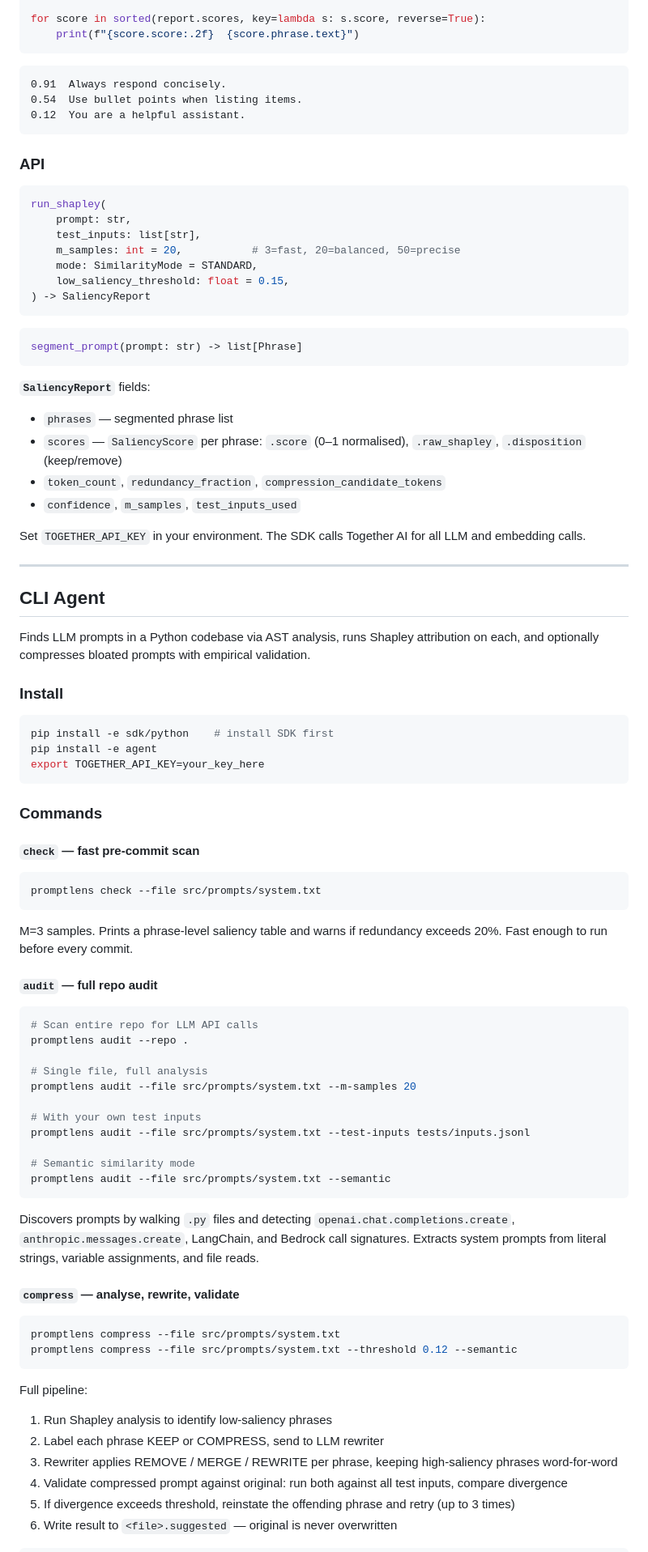
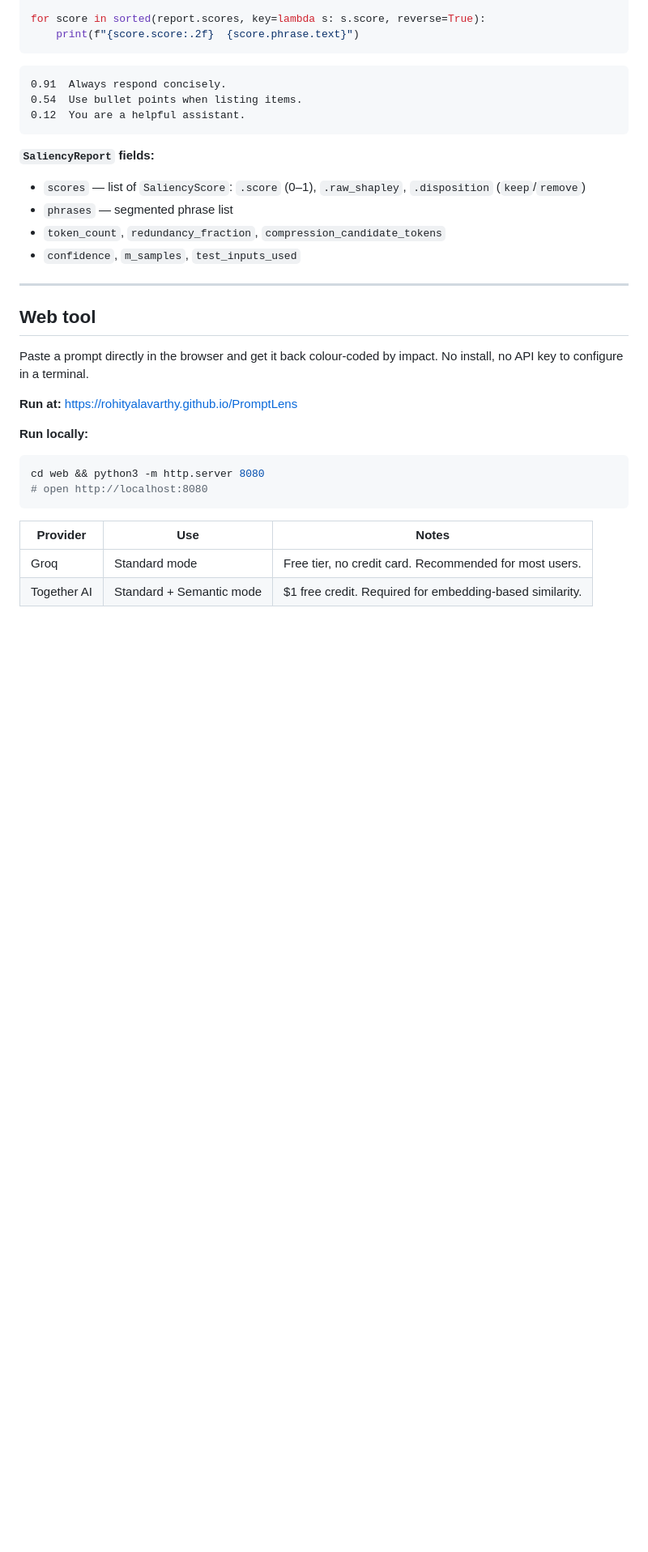
Before and after one commit to Rohityalavarthy/PromptLens, a Markdown page: README.md, the part around one of its changes. Shown at 81% size. Drawn GitHub-style; blank space fills up the shorter version.

````diff
--- a/README.md
+++ b/README.md
@@ -82,84 +289,28 @@ for score in sorted(report.scores, key=lambda s: s.score, reverse=True):
 0.12  You are a helpful assistant.
 ```
 
-### API
-
-```python
-run_shapley(
-    prompt: str,
-    test_inputs: list[str],
-    m_samples: int = 20,           # 3=fast, 20=balanced, 50=precise
-    mode: SimilarityMode = STANDARD,
-    low_saliency_threshold: float = 0.15,
-) -> SaliencyReport
-```
-
-```python
-segment_prompt(prompt: str) -> list[Phrase]
-```
-
-**`SaliencyReport`** fields:
+**`SaliencyReport` fields:**
+- `scores` — list of `SaliencyScore`: `.score` (0–1), `.raw_shapley`, `.disposition` (`keep`/`remove`)
 - `phrases` — segmented phrase list
-- `scores` — `SaliencyScore` per phrase: `.score` (0–1 normalised), `.raw_shapley`, `.disposition` (keep/remove)
 - `token_count`, `redundancy_fraction`, `compression_candidate_tokens`
 - `confidence`, `m_samples`, `test_inputs_used`
 
-Set `TOGETHER_API_KEY` in your environment. The SDK calls Together AI for all LLM and embedding calls.
-
 ---
 
-## CLI Agent
+## Web tool
 
-Finds LLM prompts in a Python codebase via AST analysis, runs Shapley attribution on each, and optionally compresses bloated prompts with empirical validation.
+Paste a prompt directly in the browser and get it back colour-coded by impact. No install, no API key to configure in a terminal.
 
-### Install
+**Run at:** https://rohityalavarthy.github.io/PromptLens
 
+**Run locally:**
 ```bash
-pip install -e sdk/python    # install SDK first
-pip install -e agent
-export TOGETHER_API_KEY=your_key_here
+cd web && python3 -m http.server 8080
+# open http://localhost:8080
 ```
 
-### Commands
+| Provider | Use | Notes |
+|---|---|---|
+| Groq | Standard mode | Free tier, no credit card. Recommended for most users. |
+| Together AI | Standard + Semantic mode | $1 free credit. Required for embedding-based similarity. |
 
-#### `check` — fast pre-commit scan
-
-```bash
-promptlens check --file src/prompts/system.txt
-```
-
-M=3 samples. Prints a phrase-level saliency table and warns if redundancy exceeds 20%. Fast enough to run before every commit.
-
-#### `audit` — full repo audit
-
-```bash
-# Scan entire repo for LLM API calls
-promptlens audit --repo .
-
-# Single file, full analysis
-promptlens audit --file src/prompts/system.txt --m-samples 20
-
-# With your own test inputs
-promptlens audit --file src/prompts/system.txt --test-inputs tests/inputs.jsonl
-
-# Semantic similarity mode
-promptlens audit --file src/prompts/system.txt --semantic
-```
-
-Discovers prompts by walking `.py` files and detecting `openai.chat.completions.create`, `anthropic.messages.create`, LangChain, and Bedrock call signatures. Extracts system prompts from literal strings, variable assignments, and file reads.
-
-#### `compress` — analyse, rewrite, validate
-
-```bash
-promptlens compress --file src/prompts/system.txt
-promptlens compress --file src/prompts/system.txt --threshold 0.12 --semantic
-```
-
-Full pipeline:
-1. Run Shapley analysis to identify low-saliency phrases
-2. Label each phrase KEEP or COMPRESS, send to LLM rewriter
-3. Rewriter applies REMOVE / MERGE / REWRITE per phrase, keeping high-saliency phrases word-for-word
-4. Validate compressed prompt against original: run both against all test inputs, compare divergence
-5. If divergence exceeds threshold, reinstate the offending phrase and retry (up to 3 times)
-6. Write result to `<file>.suggested` — original is never overwritten
-
````
Also changed, not shown: other parts of README.md (+247 -74 lines).
